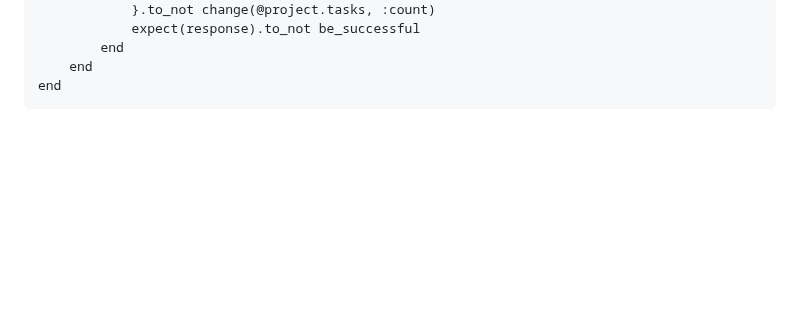
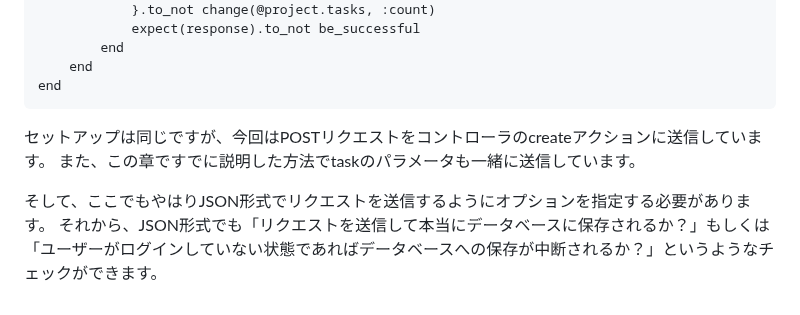
Before and after one commit to futaro0405/knowledge, a Markdown page: note/RSpec/RSpecによるRailsテスト入門.md, the part around the change. Drawn GitHub-style; blank space fills up the shorter version.

Commit message:
vault backup: 2024-05-21 10:22:50

````diff
--- a/note/RSpec/RSpecによるRailsテスト入門.md
+++ b/note/RSpec/RSpecによるRailsテスト入門.md
@@ -1751,3 +1751,9 @@ RSpec.describe TasksController, type: :controller do
 	end
 end
 ```
+
+セットアップは同じですが、今回はPOSTリクエストをコントローラのcreateアクションに送信しています。
+また、この章ですでに説明した⽅法でtaskのパラメータも⼀緒に送信しています。
+
+そして、ここでもやはりJSON形式でリクエストを送信するようにオプションを指定する必要があります。
+それから、JSON形式でも「リクエストを送信して本当にデータベースに保存されるか？」もしくは「ユーザーがログインしていない状態であればデータベースへの保存が中断されるか？」というようなチェックができます。
````
